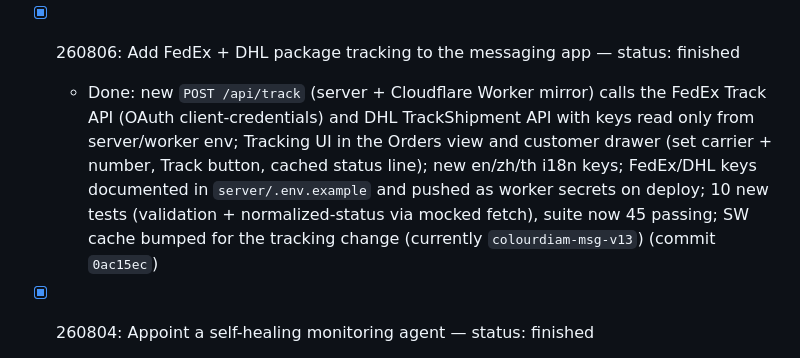
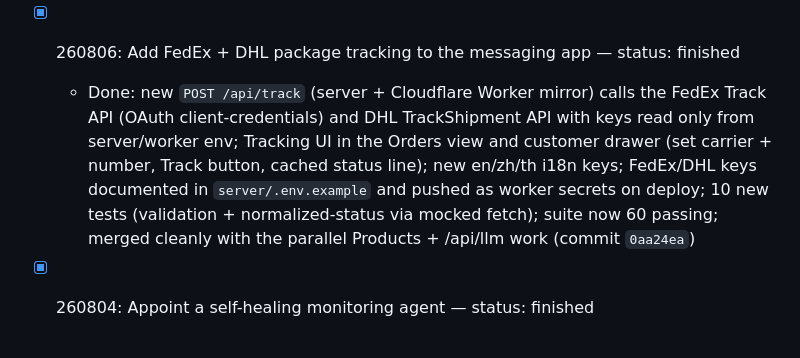
Before and after one commit to dhruvalshah3557-droid/whatsapp-automation, a Markdown page: TASKS.md, the part around the change. Rendered like a GitHub page.

Commit message:
docs: update tracking task SHA to final commit after rebase Co-authored-by: monkeycode-ai <monkeycode-ai@chaitin.com>

```diff
--- a/TASKS.md
+++ b/TASKS.md
@@ -25,7 +25,7 @@ This file is the single source of truth for task status. A fresh session reads t
 - [x] 260806: Appoint an auto-solving standing agent — status: finished
   - Done: created `scripts/agent.mjs` (continuous self-healing loop: checks server, preview API, Meta webhook handshakes, SW cache guard, served app freshness, test suite every 60s; auto-restarts the server and kills stale port processes; logs to `logs/agent.log`); updated `scripts/monitor.mjs` preview URL to the current live host; documented the agent in `AGENTS.md`; started it in a background terminal (terminal `term_1786003652958_1`)
 - [x] 260806: Add FedEx + DHL package tracking to the messaging app — status: finished
-  - Done: new `POST /api/track` (server + Cloudflare Worker mirror) calls the FedEx Track API (OAuth client-credentials) and DHL TrackShipment API with keys read only from server/worker env; Tracking UI in the Orders view and customer drawer (set carrier + number, Track button, cached status line); new en/zh/th i18n keys; FedEx/DHL keys documented in `server/.env.example` and pushed as worker secrets on deploy; 10 new tests (validation + normalized-status via mocked fetch), suite now 45 passing; SW cache bumped for the tracking change (currently `colourdiam-msg-v13`) (commit `0ac15ec`)
+  - Done: new `POST /api/track` (server + Cloudflare Worker mirror) calls the FedEx Track API (OAuth client-credentials) and DHL TrackShipment API with keys read only from server/worker env; Tracking UI in the Orders view and customer drawer (set carrier + number, Track button, cached status line); new en/zh/th i18n keys; FedEx/DHL keys documented in `server/.env.example` and pushed as worker secrets on deploy; 10 new tests (validation + normalized-status via mocked fetch); suite now 60 passing; merged cleanly with the parallel Products + /api/llm work (commit `0aa24ea`)
 
 - [x] 260804: Appoint a self-healing monitoring agent — status: finished
   - Done: created `scripts/monitor.mjs` (checks local server, public preview API, SW `/api` cache guard, served app freshness, full test suite; `--fix` restarts a down server); documented the monitoring duty in `AGENTS.md` so every session runs it; started a 60s background monitor loop (commit `ddaa4f5`)
```
